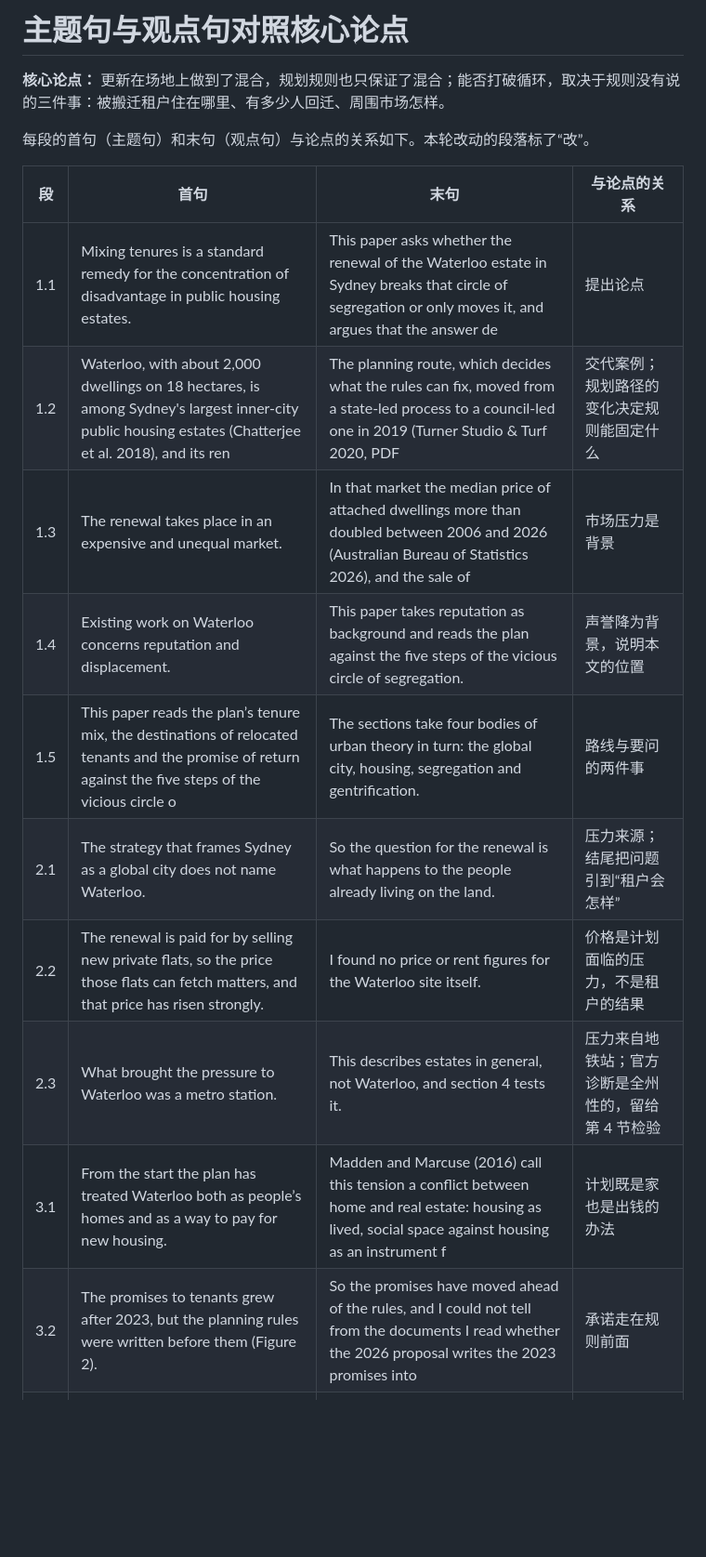
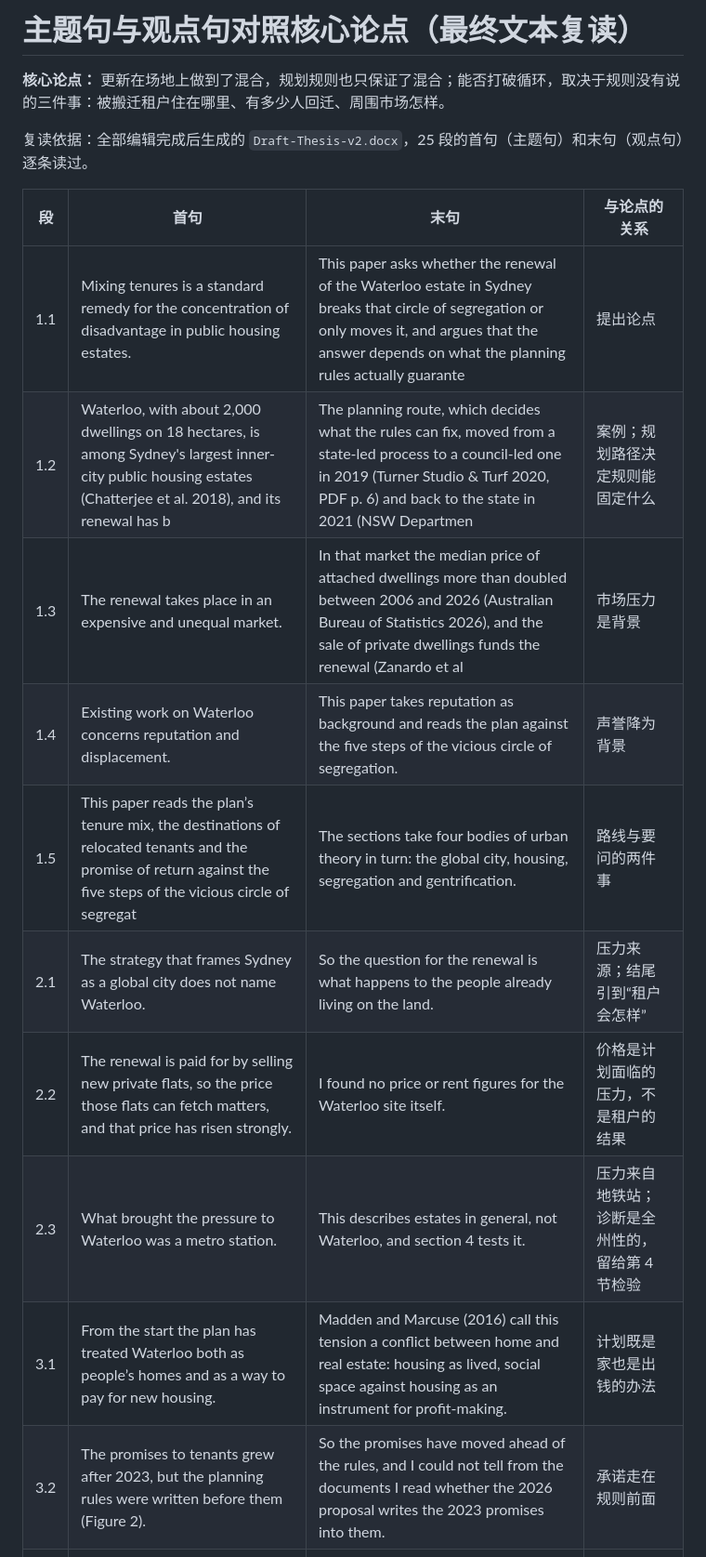
Before and after one commit to ginagina19992023/Urban-Studies-D, a Markdown page: Thesis-Alignment-Check.md, the part around one of its changes. Shown at 93% size. GitHub-like rendering; blank space fills up the shorter version.

```diff
--- a/Thesis-Alignment-Check.md
+++ b/Thesis-Alignment-Check.md
@@ -1,20 +1,20 @@
-# 主题句与观点句对照核心论点
+# 主题句与观点句对照核心论点（最终文本复读）
 
 **核心论点：** 更新在场地上做到了混合，规划规则也只保证了混合；能否打破循环，取决于规则没有说的三件事：被搬迁租户住在哪里、有多少人回迁、周围市场怎样。
 
-每段的首句（主题句）和末句（观点句）与论点的关系如下。本轮改动的段落标了“改”。
+复读依据：全部编辑完成后生成的 `Draft-Thesis-v2.docx`，25 段的首句（主题句）和末句（观点句）逐条读过。
 
 | 段 | 首句 | 末句 | 与论点的关系 |
 |---|---|---|---|
-| 1.1 | Mixing tenures is a standard remedy for the concentration of disadvantage in public housing estates. | This paper asks whether the renewal of the Waterloo estate in Sydney breaks that circle of segregation or only moves it, and argues that the answer de | 提出论点 |
-| 1.2 | Waterloo, with about 2,000 dwellings on 18 hectares, is among Sydney's largest inner-city public housing estates (Chatterjee et al. 2018), and its ren | The planning route, which decides what the rules can fix, moved from a state-led process to a council-led one in 2019 (Turner Studio & Turf 2020, PDF  | 交代案例；规划路径的变化决定规则能固定什么 |
-| 1.3 | The renewal takes place in an expensive and unequal market. | In that market the median price of attached dwellings more than doubled between 2006 and 2026 (Australian Bureau of Statistics 2026), and the sale of  | 市场压力是背景 |
-| 1.4 | Existing work on Waterloo concerns reputation and displacement. | This paper takes reputation as background and reads the plan against the five steps of the vicious circle of segregation. | 声誉降为背景，说明本文的位置 |
-| 1.5 | This paper reads the plan’s tenure mix, the destinations of relocated tenants and the promise of return against the five steps of the vicious circle o | The sections take four bodies of urban theory in turn: the global city, housing, segregation and gentrification. | 路线与要问的两件事 |
-| 2.1 | The strategy that frames Sydney as a global city does not name Waterloo. | So the question for the renewal is what happens to the people already living on the land. | 压力来源；结尾把问题引到“租户会怎样” |
+| 1.1 | Mixing tenures is a standard remedy for the concentration of disadvantage in public housing estates. | This paper asks whether the renewal of the Waterloo estate in Sydney breaks that circle of segregation or only moves it, and argues that the answer depends on what the planning rules actually guarante | 提出论点 |
+| 1.2 | Waterloo, with about 2,000 dwellings on 18 hectares, is among Sydney's largest inner-city public housing estates (Chatterjee et al. 2018), and its renewal has b | The planning route, which decides what the rules can fix, moved from a state-led process to a council-led one in 2019 (Turner Studio & Turf 2020, PDF p. 6) and back to the state in 2021 (NSW Departmen | 案例；规划路径决定规则能固定什么 |
+| 1.3 | The renewal takes place in an expensive and unequal market. | In that market the median price of attached dwellings more than doubled between 2006 and 2026 (Australian Bureau of Statistics 2026), and the sale of private dwellings funds the renewal (Zanardo et al | 市场压力是背景 |
+| 1.4 | Existing work on Waterloo concerns reputation and displacement. | This paper takes reputation as background and reads the plan against the five steps of the vicious circle of segregation. | 声誉降为背景 |
+| 1.5 | This paper reads the plan’s tenure mix, the destinations of relocated tenants and the promise of return against the five steps of the vicious circle of segregat | The sections take four bodies of urban theory in turn: the global city, housing, segregation and gentrification. | 路线与要问的两件事 |
+| 2.1 | The strategy that frames Sydney as a global city does not name Waterloo. | So the question for the renewal is what happens to the people already living on the land. | 压力来源；结尾引到“租户会怎样” |
 | 2.2 | The renewal is paid for by selling new private flats, so the price those flats can fetch matters, and that price has risen strongly. | I found no price or rent figures for the Waterloo site itself. | 价格是计划面临的压力，不是租户的结果 |
-| 2.3 | What brought the pressure to Waterloo was a metro station. | This describes estates in general, not Waterloo, and section 4 tests it. | 压力来自地铁站；官方诊断是全州性的，留给第 4 节检验 |
-| 3.1 | From the start the plan has treated Waterloo both as people’s homes and as a way to pay for new housing. | Madden and Marcuse (2016) call this tension a conflict between home and real estate: housing as lived, social space against housing as an instrument f | 计划既是家也是出钱的办法 |
-| 3.2 | The promises to tenants grew after 2023, but the planning rules were written before them (Figure 2). | So the promises have moved ahead of the rules, and I could not tell from the documents I read whether the 2026 proposal writes the 2023 promises into  | 承诺走在规则前面 |
+| 2.3 | What brought the pressure to Waterloo was a metro station. | This describes estates in general, not Waterloo, and section 4 tests it. | 压力来自地铁站；诊断是全州性的，留给第 4 节检验 |
+| 3.1 | From the start the plan has treated Waterloo both as people’s homes and as a way to pay for new housing. | Madden and Marcuse (2016) call this tension a conflict between home and real estate: housing as lived, social space against housing as an instrument for profit-making. | 计划既是家也是出钱的办法 |
+| 3.2 | The promises to tenants grew after 2023, but the planning rules were written before them (Figure 2). | So the promises have moved ahead of the rules, and I could not tell from the documents I read whether the 2026 proposal writes the 2023 promises into them. | 承诺走在规则前面 |
 | 3.3 | The strategy can be sorted into measures that protect the money and measures that protect the tenants’ homes. | Sections 4.5 and 4.6 ask which side the binding rules protect. | 把措施分成保护资金与保护租户，引到 4.5–4.6 |
 | 4.1 | The state’s case for renewal rests on an argument that segregation research also makes: disadvantage that clusters in one place reproduces itself. | The rest of this section tests that remedy step by step. | 诊断与药方，后面逐步检验 |
```
Also changed, not shown: other parts of Thesis-Alignment-Check.md (+13 -20 lines).
